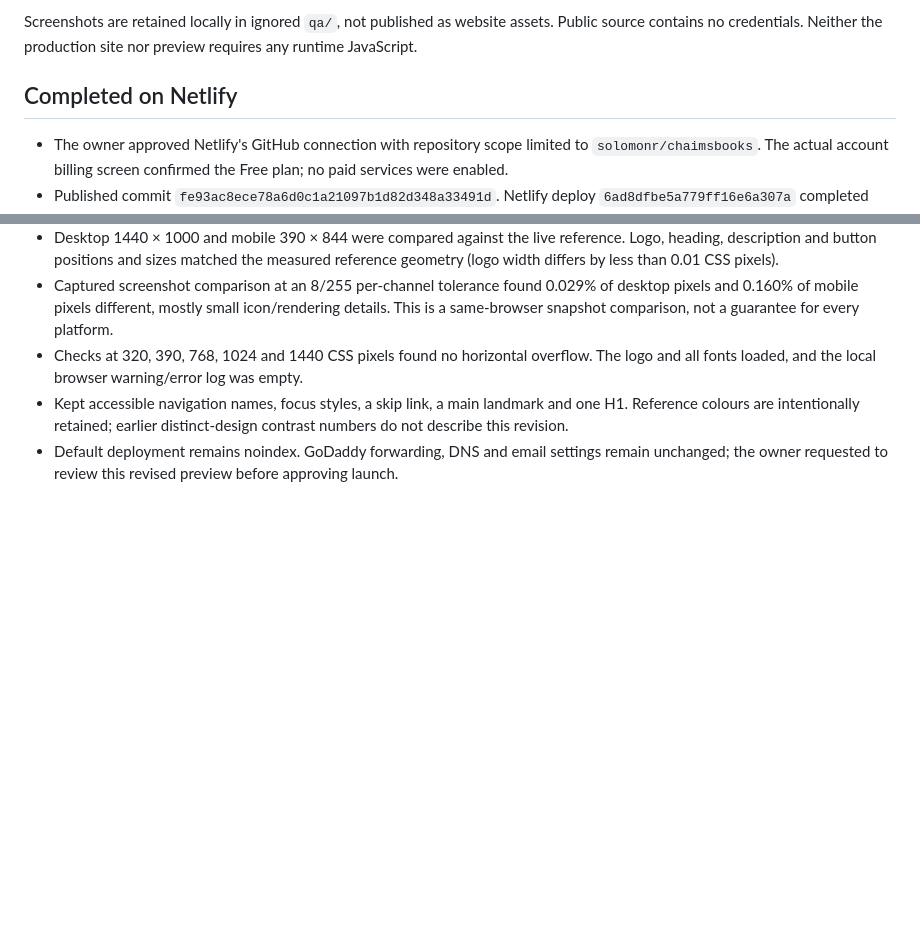
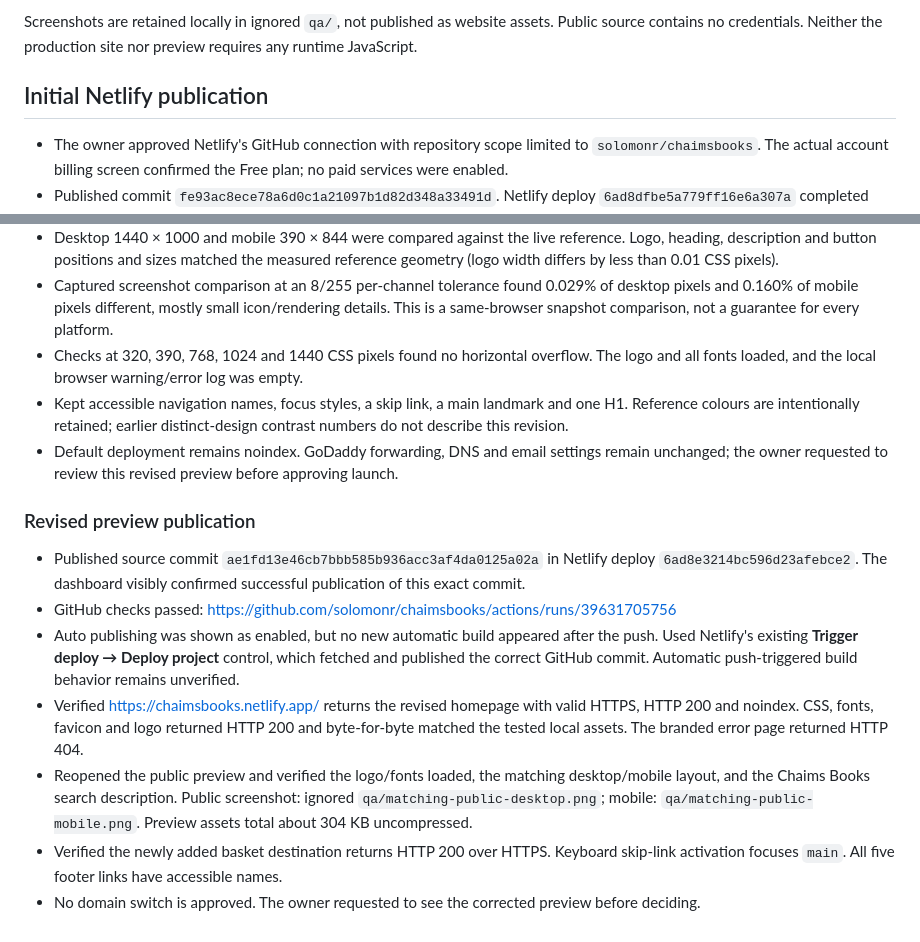
Before and after one commit to solomonr/chaimsbooks, a Markdown page: docs/verification.md, 2 parts joined by grey strips. GitHub-like rendering; blank space fills up the shorter version.

```diff
--- a/docs/verification.md
+++ b/docs/verification.md
@@ -17,7 +17,7 @@ This record distinguishes completed tests from launch tasks. It is not a claim t
 
 Screenshots are retained locally in ignored `qa/`, not published as website assets. Public source contains no credentials. Neither the production site nor preview requires any runtime JavaScript.
 
-## Completed on Netlify
+## Initial Netlify publication
 
 - The owner approved Netlify's GitHub connection with repository scope limited to `solomonr/chaimsbooks`. The actual account billing screen confirmed the Free plan; no paid services were enabled.
 - Published commit `fe93ac8ece78a6d0c1a21097b1d82d348a33491d`. Netlify deploy `6ad8dfbe5a779ff16e6a307a` completed successfully in 34 seconds on 21 October 2026. Project ID: `540c965a-e830-42c2-8e81-1d208029a465`.
@@ -45,3 +45,13 @@ The owner requested that the page look identical to thebarmitzvahlist.com and in
 - Checks at 320, 390, 768, 1024 and 1440 CSS pixels found no horizontal overflow. The logo and all fonts loaded, and the local browser warning/error log was empty.
 - Kept accessible navigation names, focus styles, a skip link, a main landmark and one H1. Reference colours are intentionally retained; earlier distinct-design contrast numbers do not describe this revision.
 - Default deployment remains noindex. GoDaddy forwarding, DNS and email settings remain unchanged; the owner requested to review this revised preview before approving launch.
+
+### Revised preview publication
+
+- Published source commit `ae1fd13e46cb7bbb585b936acc3af4da0125a02a` in Netlify deploy `6ad8e3214bc596d23afebce2`. The dashboard visibly confirmed successful publication of this exact commit.
+- GitHub checks passed: https://github.com/solomonr/chaimsbooks/actions/runs/39631705756
+- Auto publishing was shown as enabled, but no new automatic build appeared after the push. Used Netlify's existing **Trigger deploy → Deploy project** control, which fetched and published the correct GitHub commit. Automatic push-triggered build behavior remains unverified.
+- Verified https://chaimsbooks.netlify.app/ returns the revised homepage with valid HTTPS, HTTP 200 and noindex. CSS, fonts, favicon and logo returned HTTP 200 and byte-for-byte matched the tested local assets. The branded error page returned HTTP 404.
+- Reopened the public preview and verified the logo/fonts loaded, the matching desktop/mobile layout, and the Chaims Books search description. Public screenshot: ignored `qa/matching-public-desktop.png`; mobile: `qa/matching-public-mobile.png`. Preview assets total about 304 KB uncompressed.
+- Verified the newly added basket destination returns HTTP 200 over HTTPS. Keyboard skip-link activation focuses `main`. All five footer links have accessible names.
+- No domain switch is approved. The owner requested to see the corrected preview before deciding.
```
Also changed, not shown: README.md (+1 -1 lines).
